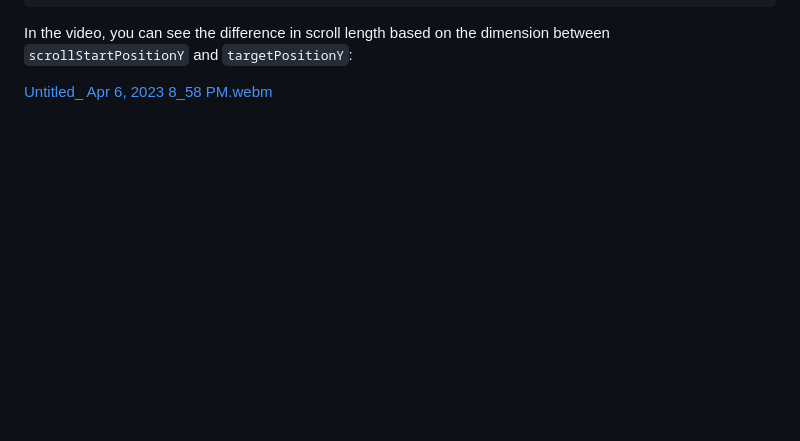
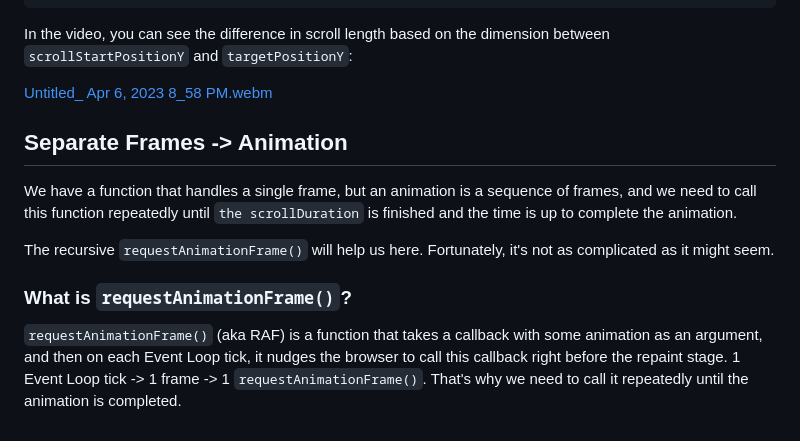
Before and after one commit to xfides/smoothScrollTo-concept, a Markdown page: README.md, the part around the change. GitHub-like rendering; blank space fills up the shorter version.

```diff
--- a/README.md
+++ b/README.md
@@ -521,3 +521,13 @@ function animateSingleScrollFrame({
 In the video, you can see the difference in scroll length based on the dimension between `scrollStartPositionY` and `targetPositionY`:
 
 [Untitled_ Apr 6, 2023 8_58 PM.webm](https://user-images.githubusercontent.com/52240221/230458661-7885e840-09f2-49c5-8182-4ea6ee071e65.webm)
+
+## Separate Frames -> Animation
+
+We have a function that handles a single frame, but an animation is a sequence of frames, and we need to call this function repeatedly until `the scrollDuration` is finished and the time is up to complete the animation.
+
+The recursive `requestAnimationFrame()` will help us here. Fortunately, it's not as complicated as it might seem.
+
+### What is `requestAnimationFrame()`?
+
+`requestAnimationFrame()` (aka RAF) is a function that takes a callback with some animation as an argument, and then on each Event Loop tick, it nudges the browser to call this callback right before the repaint stage. 1 Event Loop tick -> 1 frame -> 1 `requestAnimationFrame()`. That's why we need to call it repeatedly until the animation is completed.
```
